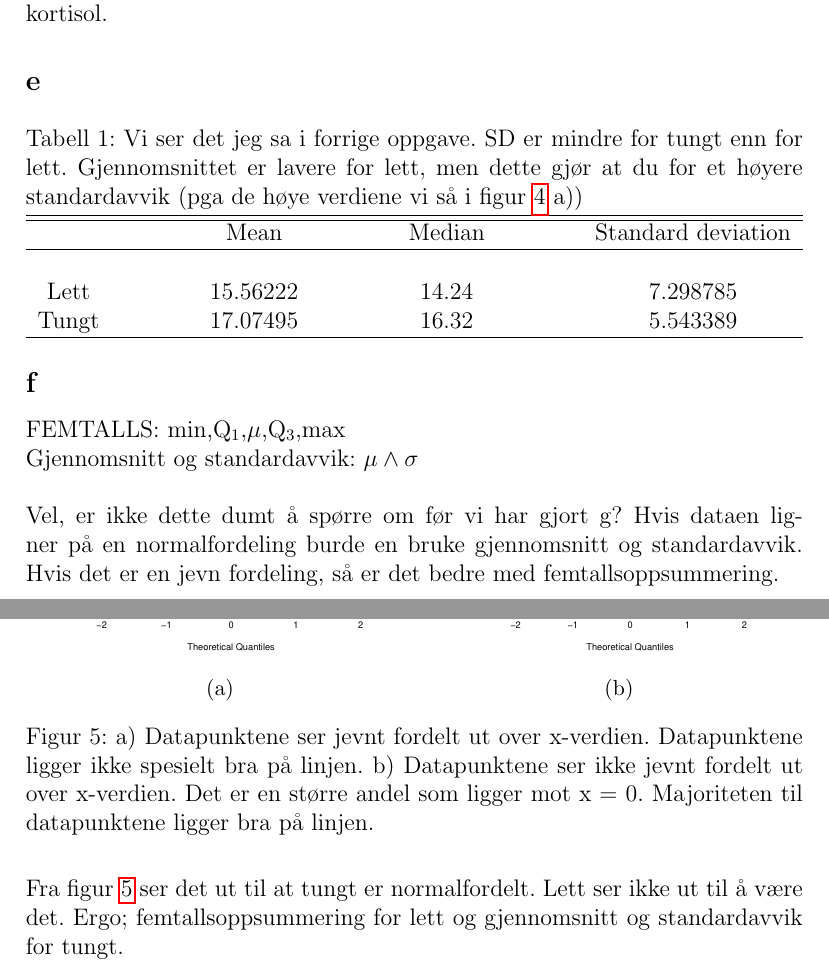
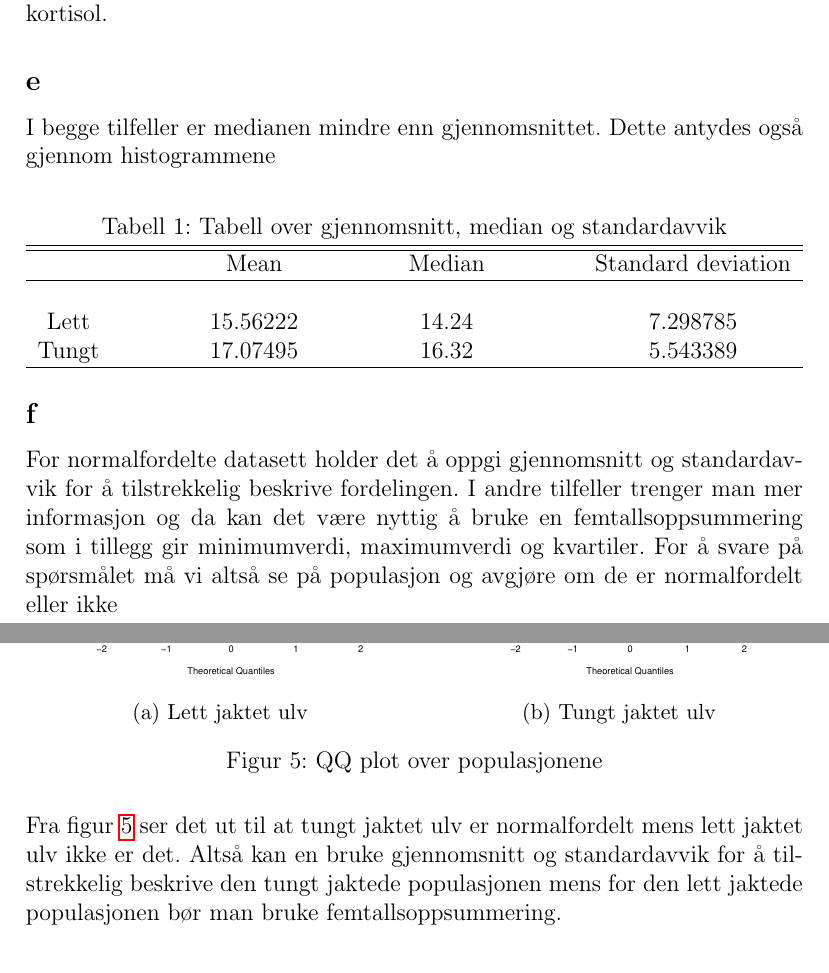
Before and after one commit to mikaelbk/stk1000, a LaTeX document (oblig 1/TEX-test/main.tex): two parts of pages 8 and 9 of 18, joined at a grey line, cut so that both start at the same text. Compiled offline with pdfLaTeX.

Commit message:
dag 2. ferdig med oppgave 2. wohoo!

```diff
--- a/oblig 1/TEX-test/main.tex
+++ b/oblig 1/TEX-test/main.tex
@@ -127,9 +127,11 @@ Man kan se at ulv som har blitt tungt jaktet har høyere konsentrasjon av kortis
 
 \subsection*{e}
 
+I begge tilfeller er medianen mindre enn gjennomsnittet. Dette antydes også gjennom histogrammene
+
 \begin{center}
 \label{tab:mean_median_standard}
-\captionof{table}{Vi ser det jeg sa i forrige oppgave. SD er mindre for tungt enn for lett. Gjennomsnittet er lavere for lett, men dette gjør at du for et høyere standardavvik (pga de høye verdiene vi så i figur \ref{fig:sammenlign} a))}
+\captionof{table}{Tabell over gjennomsnitt, median og standardavvik}
 \begin{tabularx}{\textwidth}{c X c X c X c }
     \hline
     \hline
@@ -144,13 +146,8 @@ Man kan se at ulv som har blitt tungt jaktet har høyere konsentrasjon av kortis
 
 
 \subsection*{f}
-
-FEMTALLS: min,Q$_1$,$\mu$,Q$_3$,max
-\\
-Gjennomsnitt og standardavvik: $\mu \land \sigma$
-\\
-\\
-Vel, er ikke dette dumt å spørre om før vi har gjort g? Hvis dataen ligner på en normalfordeling burde en bruke gjennomsnitt og standardavvik. Hvis det er en jevn fordeling, så er det bedre med femtallsoppsummering.
+For normalfordelte datasett holder det å oppgi gjennomsnitt og standardavvik for å tilstrekkelig beskrive fordelingen. I andre tilfeller trenger man mer informasjon og da kan det være nyttig å bruke en femtallsoppsummering som i tillegg gir minimumverdi, maximumverdi og kvartiler.
+For å svare på spørsmålet må vi altså se på populasjon og avgjøre om de er normalfordelt eller ikke
 
 \subsection*{g}
 
@@ -159,48 +156,19 @@ Vel, er ikke dette dumt å spørre om før vi har gjort g? Hvis dataen ligner p
     \begin{subfigure}{0.5\textwidth}
         \centering
         \includegraphics[width=\linewidth]{LETT.pdf}
-        \caption{}
+        \caption{Lett jaktet ulv}
     \end{subfigure}%
     ~
     \begin{subfigure}{0.5\textwidth}
         \centering
         \includegraphics[width=\linewidth]{TUNGT.pdf}
-        \caption{}
+        \caption{Tungt jaktet ulv}
     \end{subfigure}
-    \caption{a) Datapunktene ser jevnt fordelt ut over x-verdien. Datapunktene ligger ikke spesielt bra på linjen. b) Datapunktene ser ikke jevnt fordelt ut over x-verdien. Det er en større andel som ligger mot x = 0. Majoriteten til datapunktene ligger bra på linjen. }
+    \caption{QQ plot over populasjonene}
     \label{fig:2G}
 \end{figure}
 
-Fra figur \ref{fig:2G} ser det ut til at tungt er normalfordelt. Lett ser ikke ut til å være det. Ergo; femtallsoppsummering for lett og gjennomsnitt og standardavvik for tungt.
-
-
-
-
-
-
-
-
-
-
-
-
-
-
-
-
-
-
-
-
-
-
-
-
-
-
-
-
-
+Fra figur \ref{fig:2G} ser det ut til at tungt jaktet ulv er normalfordelt mens lett jaktet ulv ikke er det. Altså kan en bruke gjennomsnitt og standardavvik for å tilstrekkelig beskrive den tungt jaktede populasjonen mens for den lett jaktede populasjonen bør man bruke femtallsoppsummering.
 
 \pagebreak
 \section{}
```
Also changed, not shown: oblig 1/TEX-test/main.pdf, 2 other files.
